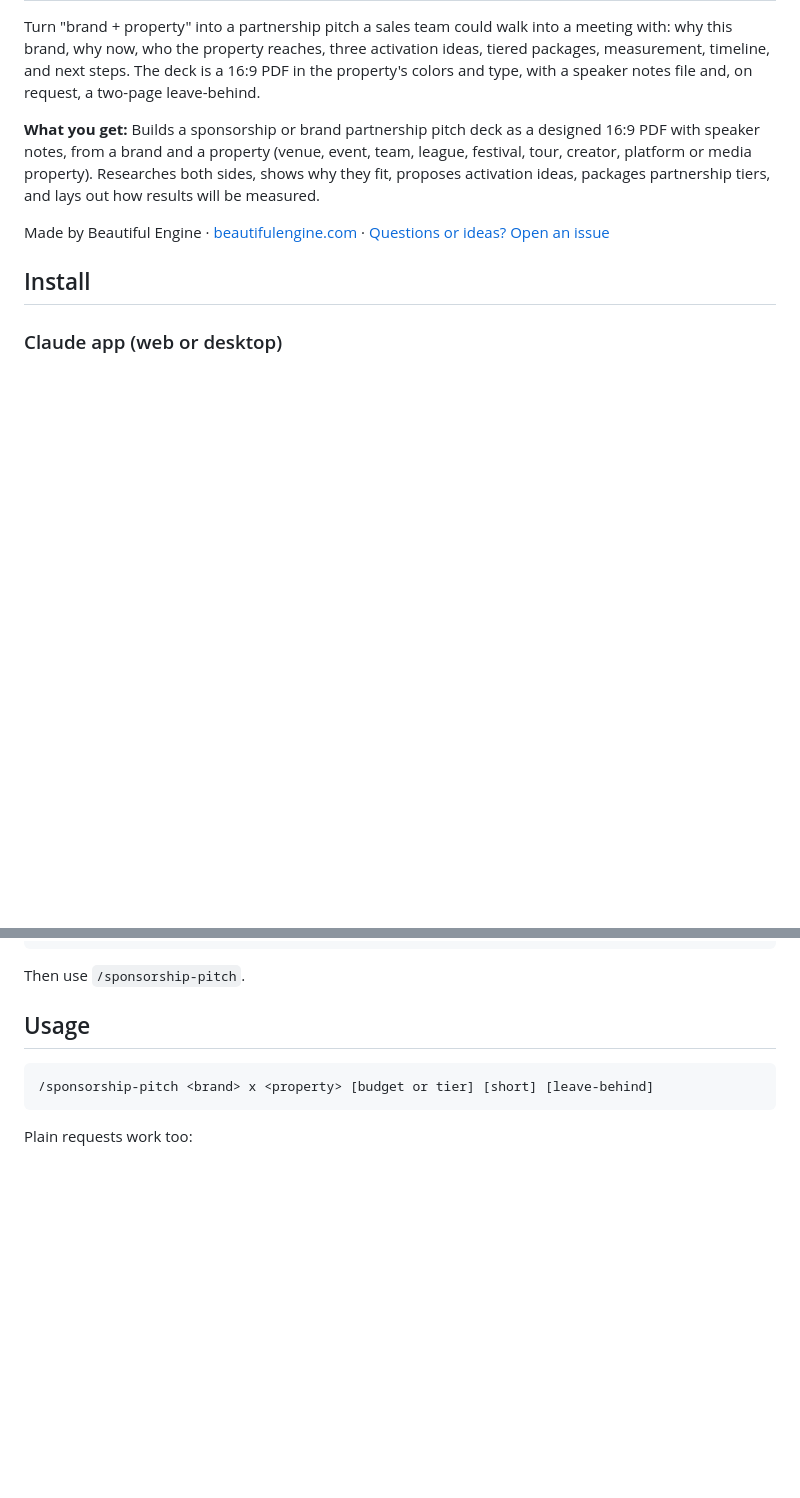
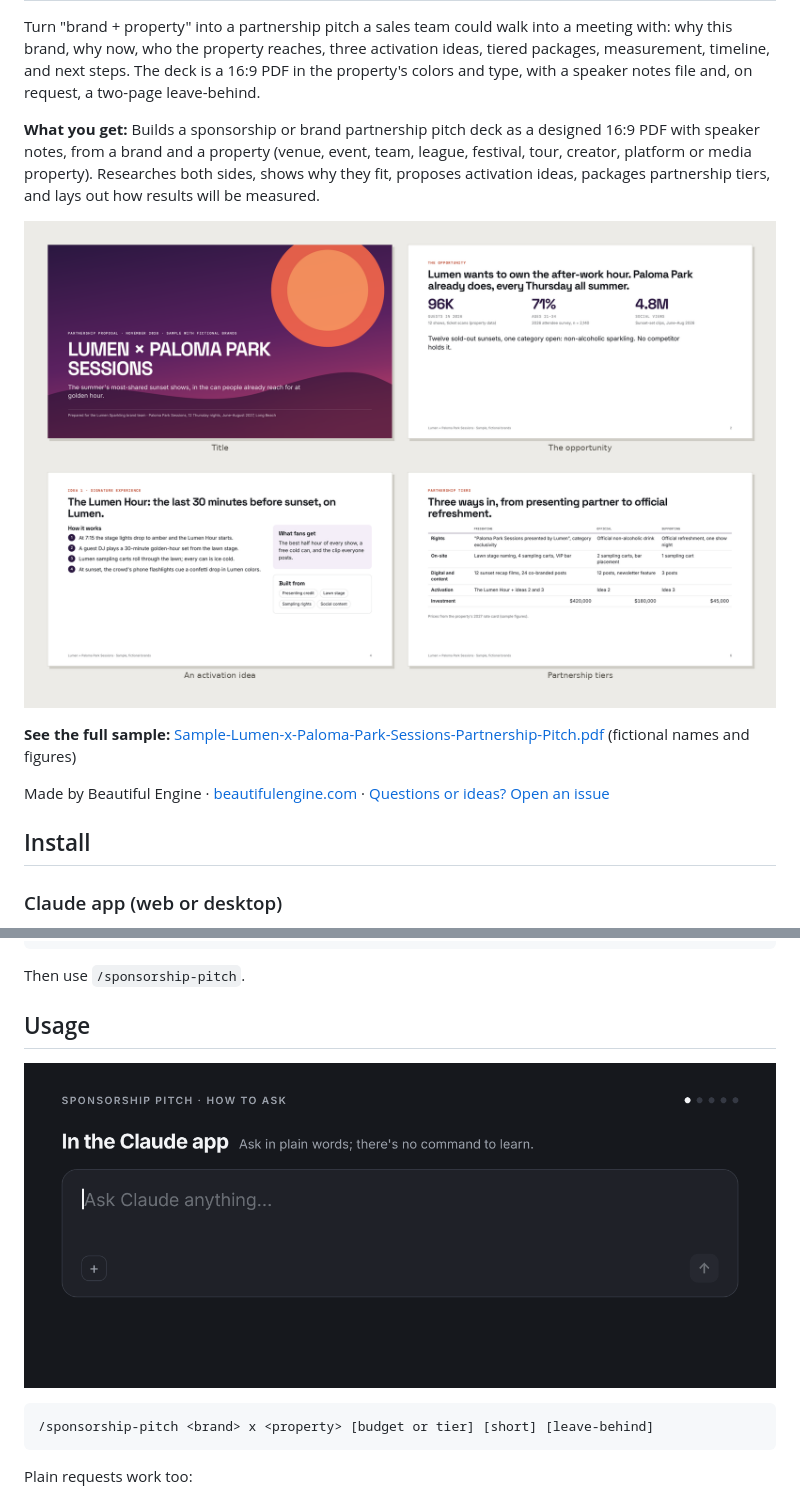
Before and after one commit to BeautifulEngine/sponsorship-pitch, a Markdown page: README.md, 2 parts joined by grey strips. Rendered like a GitHub page; pictures changed too: docs/how-to-ask.gif (added), docs/preview.png (added); blank space fills up the shorter version.

````diff
--- a/README.md
+++ b/README.md
@@ -3,6 +3,10 @@
 Turn "brand + property" into a partnership pitch a sales team could walk into a meeting with: why this brand, why now, who the property reaches, three activation ideas, tiered packages, measurement, timeline, and next steps. The deck is a 16:9 PDF in the property's colors and type, with a speaker notes file and, on request, a two-page leave-behind.
 
 **What you get:** Builds a sponsorship or brand partnership pitch deck as a designed 16:9 PDF with speaker notes, from a brand and a property (venue, event, team, league, festival, tour, creator, platform or media property). Researches both sides, shows why they fit, proposes activation ideas, packages partnership tiers, and lays out how results will be measured.
+
+![Pages from a sample Sponsorship Pitch: title, the opportunity, an activation idea, partnership tiers](docs/preview.png)
+
+**See the full sample:** [Sample-Lumen-x-Paloma-Park-Sessions-Partnership-Pitch.pdf](examples/Sample-Lumen-x-Paloma-Park-Sessions-Partnership-Pitch.pdf) (fictional names and figures)
 
 Made by Beautiful Engine · [beautifulengine.com](https://www.beautifulengine.com) · [Questions or ideas? Open an issue](https://github.com/BeautifulEngine/sponsorship-pitch/issues/new)
 
@@ -36,6 +40,8 @@ mkdir -p ~/.claude/skills && cp -r sponsorship-pitch/sponsorship-pitch ~/.claude
 Then use `/sponsorship-pitch`.
 
 ## Usage
+
+![Animated demo: example requests typed into Claude, each followed by what the Sponsorship Pitch skill makes](docs/how-to-ask.gif)
 
 ```
 /sponsorship-pitch <brand> x <property> [budget or tier] [short] [leave-behind]
````
Also changed, not shown: 3 other files.
